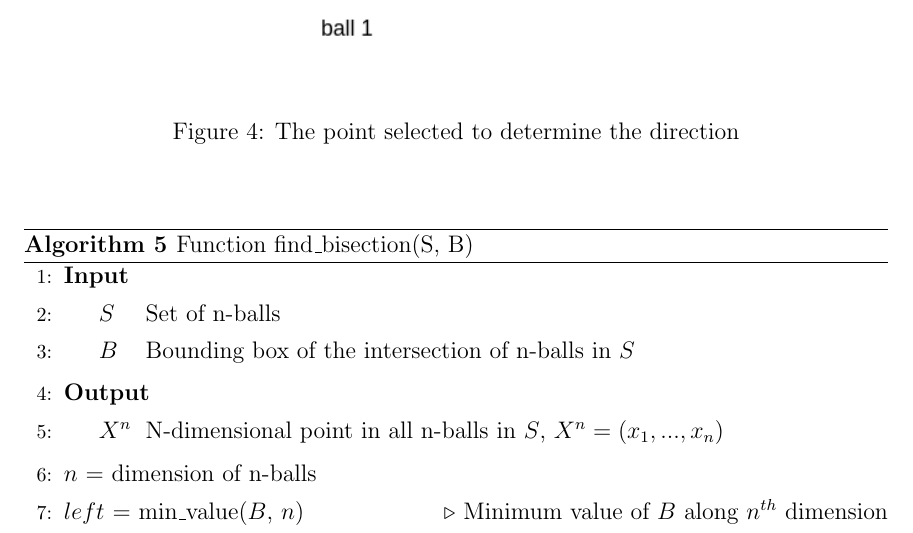
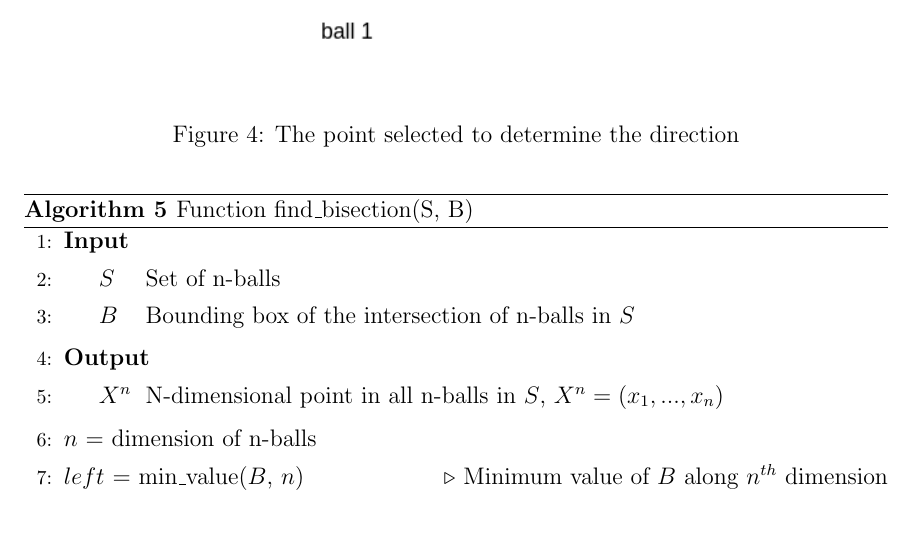
Before and after one commit to big-data-lab-team/report-data-streams, a LaTeX thesis (cuthesis.tex, which reads chapters/chapter3/implement.tex): part of page 37 of 58, cut so that both start at the same text. Compiled offline with pdfLaTeX.

Commit message:
change position of algorithm 5

```diff
--- a/chapters/chapter3/implement.tex
+++ b/chapters/chapter3/implement.tex
@@ -127,7 +127,7 @@ data stream.
 \end{algorithm}
 
 
-\begin{algorithm}
+\begin{algorithm}[H]
 \begin{algorithmic}[1]
 \Input
     \Desc{$S$}{Set of n-balls}
```
